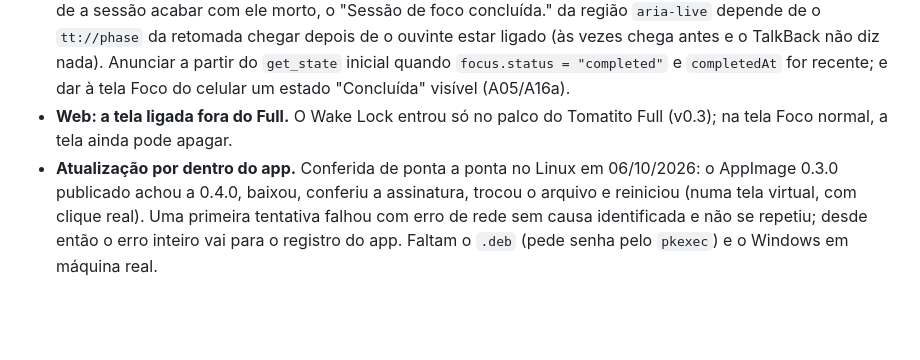
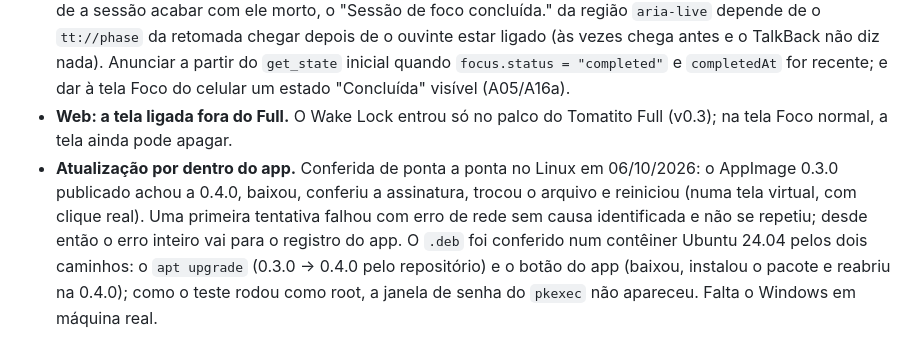
Before and after one commit to kbrianps/tomatito, a Markdown page: docs/depois.md, the part around the change. GitHub-like rendering; blank space fills up the shorter version.

Commit message:
docs: atualização pelo .deb conferida em contêiner

```diff
--- a/docs/depois.md
+++ b/docs/depois.md
@@ -82,4 +82,4 @@ Formato: data, marco em que surgiu e uma linha sobre a ideia.
 - **Android: botões na notificação contínua (5.3; anotado no A11).** "Pausar"/"Retomar" pela notificação exigiria acordar o motor (subir o processo e o Rust) a partir de um `BroadcastReceiver`. Fora da v1.
 - **Android: anúncio da sessão concluída na retomada (anotado no A12, 30/09/2026).** Ao reabrir o app depois de a sessão acabar com ele morto, o "Sessão de foco concluída." da região `aria-live` depende de o `tt://phase` da retomada chegar depois de o ouvinte estar ligado (às vezes chega antes e o TalkBack não diz nada). Anunciar a partir do `get_state` inicial quando `focus.status = "completed"` e `completedAt` for recente; e dar à tela Foco do celular um estado "Concluída" visível (A05/A16a).
 - **Web: a tela ligada fora do Full.** O Wake Lock entrou só no palco do Tomatito Full (v0.3); na tela Foco normal, a tela ainda pode apagar.
-- **Atualização por dentro do app.** Conferida de ponta a ponta no Linux em 06/10/2026: o AppImage 0.3.0 publicado achou a 0.4.0, baixou, conferiu a assinatura, trocou o arquivo e reiniciou (numa tela virtual, com clique real). Uma primeira tentativa falhou com erro de rede sem causa identificada e não se repetiu; desde então o erro inteiro vai para o registro do app. Faltam o `.deb` (pede senha pelo `pkexec`) e o Windows em máquina real.
+- **Atualização por dentro do app.** Conferida de ponta a ponta no Linux em 06/10/2026: o AppImage 0.3.0 publicado achou a 0.4.0, baixou, conferiu a assinatura, trocou o arquivo e reiniciou (numa tela virtual, com clique real). Uma primeira tentativa falhou com erro de rede sem causa identificada e não se repetiu; desde então o erro inteiro vai para o registro do app. O `.deb` foi conferido num contêiner Ubuntu 24.04 pelos dois caminhos: o `apt upgrade` (0.3.0 → 0.4.0 pelo repositório) e o botão do app (baixou, instalou o pacote e reabriu na 0.4.0); como o teste rodou como root, a janela de senha do `pkexec` não apareceu. Falta o Windows em máquina real.
```
